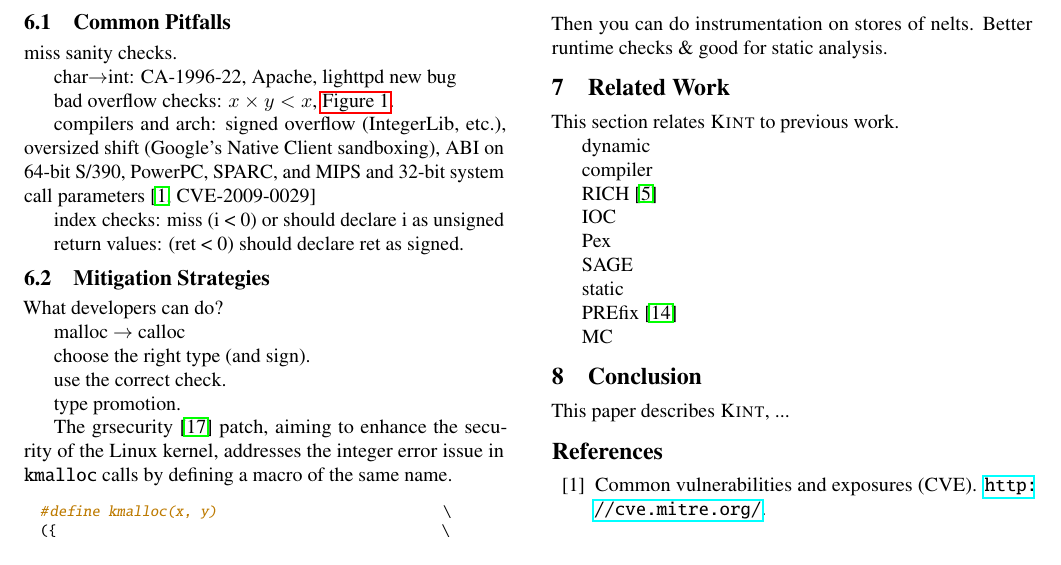
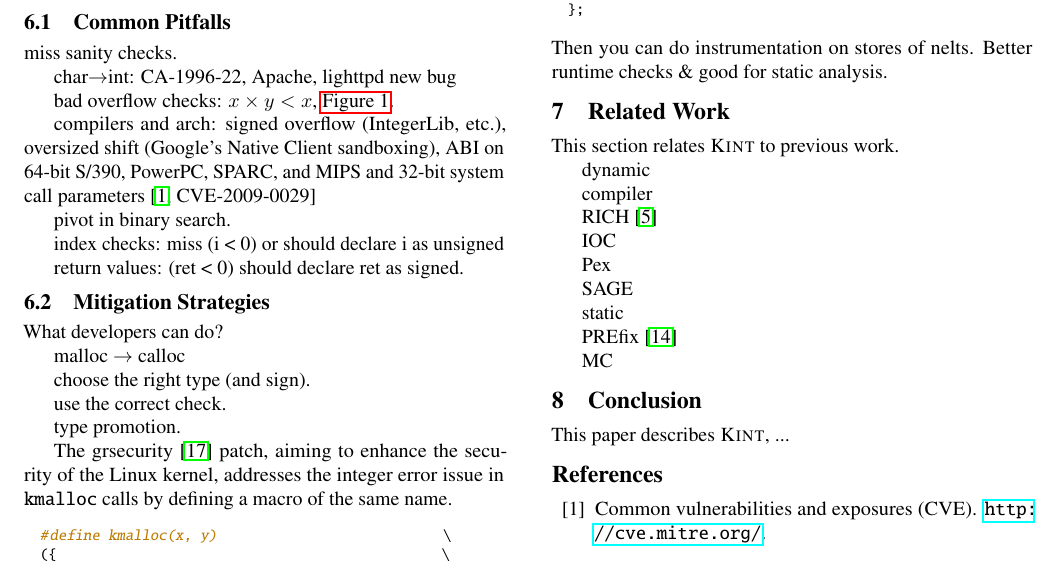
Before and after one commit to jiazhihao/6857, a LaTeX paper (p.tex, which reads disc.tex): part of page 5 of 6, cut at the place of the change. Compiled offline with pdfLaTeX.

Commit message:
note binary search pivot

```diff
--- a/disc.tex
+++ b/disc.tex
@@ -18,6 +18,8 @@ signed overflow (IntegerLib, etc.),
 oversized shift (Google's Native Client sandboxing),
 ABI on 64-bit S/390, PowerPC, SPARC, and MIPS
 and 32-bit system call parameters~\cite[CVE-2009-0029]{cve}
+
+pivot in binary search.
 
 index checks:
 miss (i < 0) or should declare i as unsigned
```
